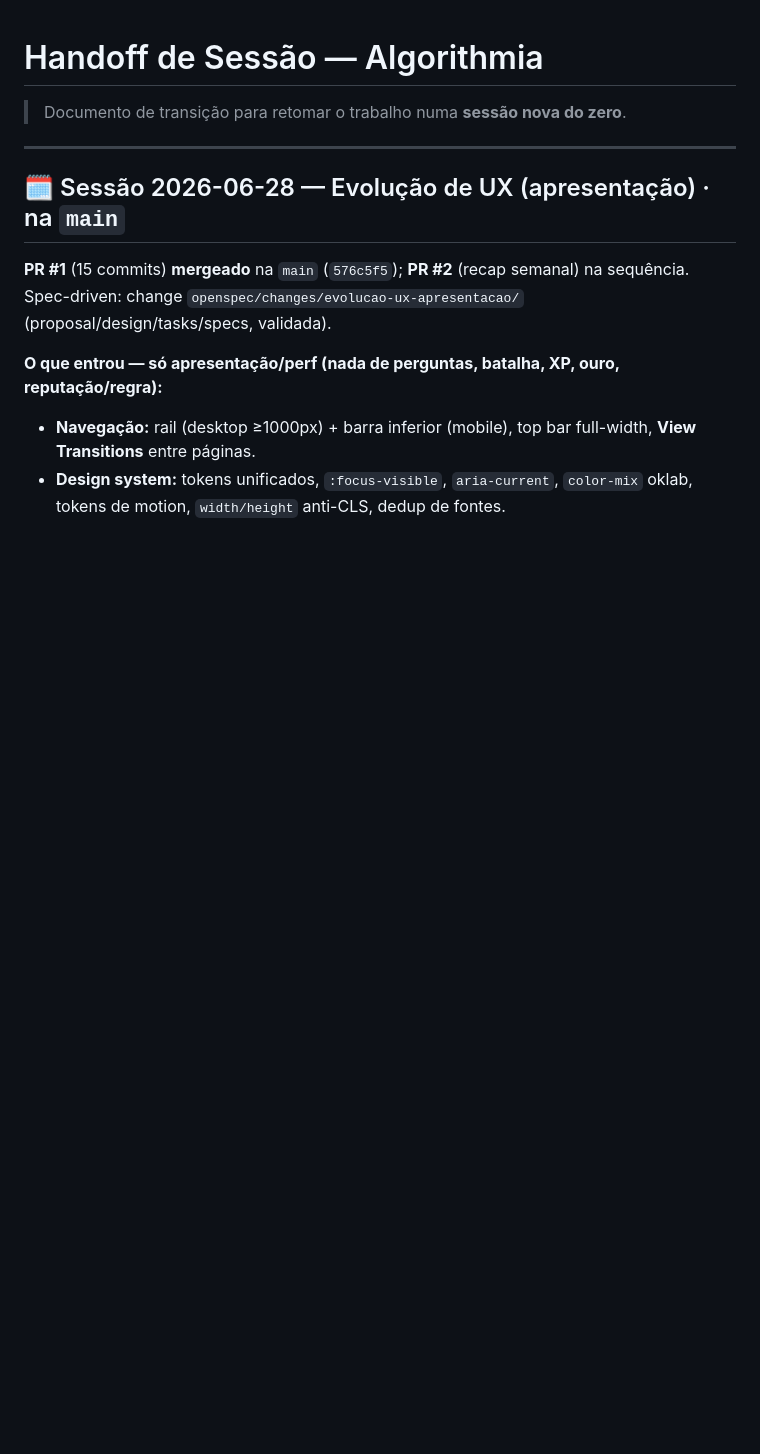
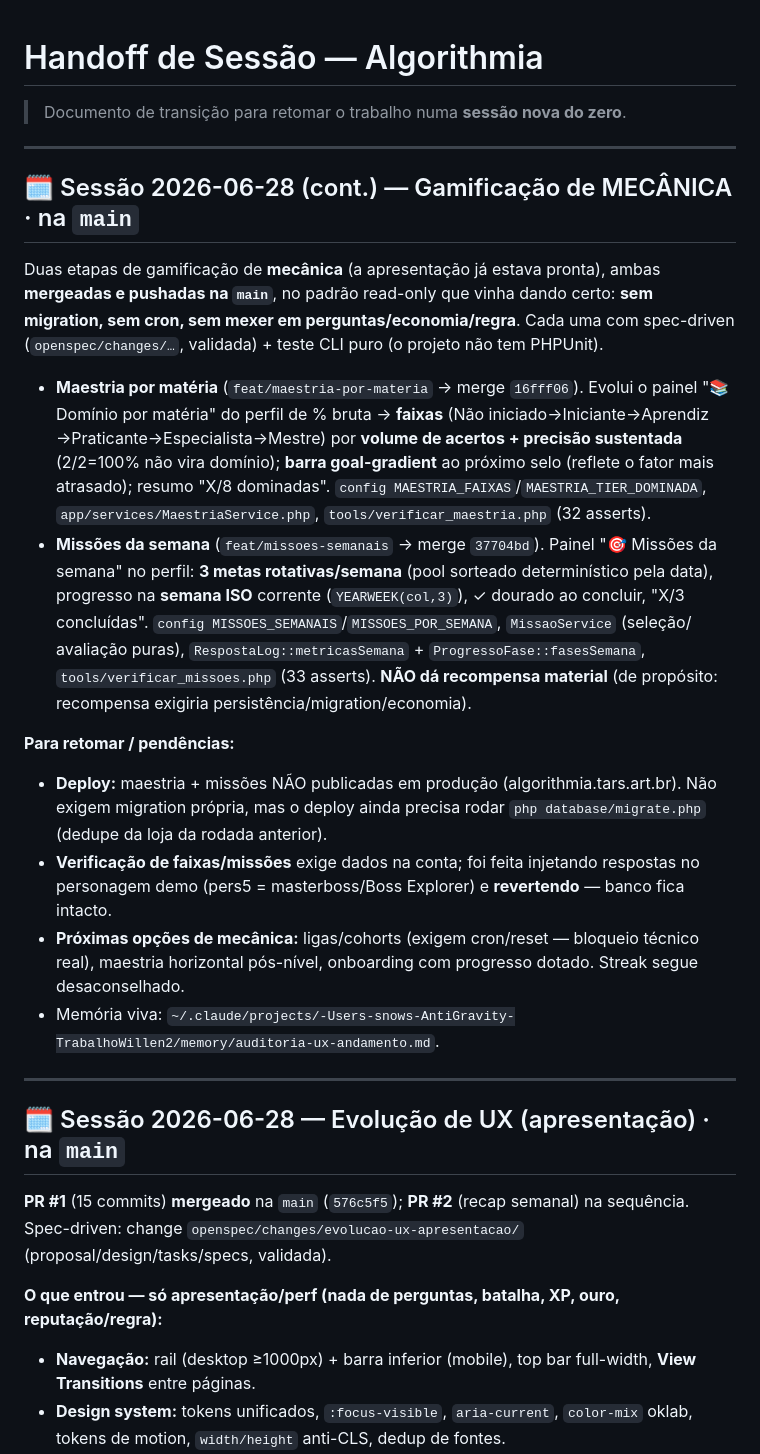
Before and after one commit to Ssnowzx/Algorithmia, a Markdown page: docs/HANDOFF-SESSAO.md, the part around the change. Drawn GitHub-style; blank space fills up the shorter version.

Commit message:
docs(handoff): registra maestria + missões da semana na main
Co-Authored-By: Claude Opus 4.8 (1M context) <noreply@anthropic.com>

```diff
--- a/docs/HANDOFF-SESSAO.md
+++ b/docs/HANDOFF-SESSAO.md
@@ -1,6 +1,39 @@
 # Handoff de Sessão — Algorithmia
 
 > Documento de transição para retomar o trabalho numa **sessão nova do zero**.
+
+---
+
+## 🗓️ Sessão 2026-06-28 (cont.) — Gamificação de MECÂNICA · na `main`
+
+Duas etapas de gamificação de **mecânica** (a apresentação já estava pronta), ambas
+**mergeadas e pushadas na `main`**, no padrão read-only que vinha dando certo: **sem
+migration, sem cron, sem mexer em perguntas/economia/regra**. Cada uma com spec-driven
+(`openspec/changes/…`, validada) + teste CLI puro (o projeto não tem PHPUnit).
+
+- **Maestria por matéria** (`feat/maestria-por-materia` → merge `16fff06`). Evolui o painel
+  "📚 Domínio por matéria" do perfil de % bruta → **faixas** (Não iniciado→Iniciante→Aprendiz
+  →Praticante→Especialista→Mestre) por **volume de acertos + precisão sustentada** (2/2=100%
+  não vira domínio); **barra goal-gradient** ao próximo selo (reflete o fator mais atrasado);
+  resumo "X/8 dominadas". `config MAESTRIA_FAIXAS`/`MAESTRIA_TIER_DOMINADA`,
+  `app/services/MaestriaService.php`, `tools/verificar_maestria.php` (32 asserts).
+- **Missões da semana** (`feat/missoes-semanais` → merge `37704bd`). Painel "🎯 Missões da
+  semana" no perfil: **3 metas rotativas/semana** (pool sorteado determinístico pela data),
+  progresso na **semana ISO** corrente (`YEARWEEK(col,3)`), ✓ dourado ao concluir, "X/3
+  concluídas". `config MISSOES_SEMANAIS`/`MISSOES_POR_SEMANA`, `MissaoService` (seleção/
+  avaliação puras), `RespostaLog::metricasSemana` + `ProgressoFase::fasesSemana`,
+  `tools/verificar_missoes.php` (33 asserts). **NÃO dá recompensa material** (de propósito:
+  recompensa exigiria persistência/migration/economia).
+
+**Para retomar / pendências:**
+- **Deploy:** maestria + missões NÃO publicadas em produção (algorithmia.tars.art.br). Não
+  exigem migration própria, mas o deploy ainda precisa rodar `php database/migrate.php` (dedupe
+  da loja da rodada anterior).
+- **Verificação de faixas/missões** exige dados na conta; foi feita injetando respostas no
+  personagem demo (pers5 = masterboss/Boss Explorer) e **revertendo** — banco fica intacto.
+- **Próximas opções de mecânica:** ligas/cohorts (exigem cron/reset — bloqueio técnico real),
+  maestria horizontal pós-nível, onboarding com progresso dotado. Streak segue desaconselhado.
+- Memória viva: `~/.claude/projects/-Users-snows-AntiGravity-TrabalhoWillen2/memory/auditoria-ux-andamento.md`.
 
 ---
 
```
